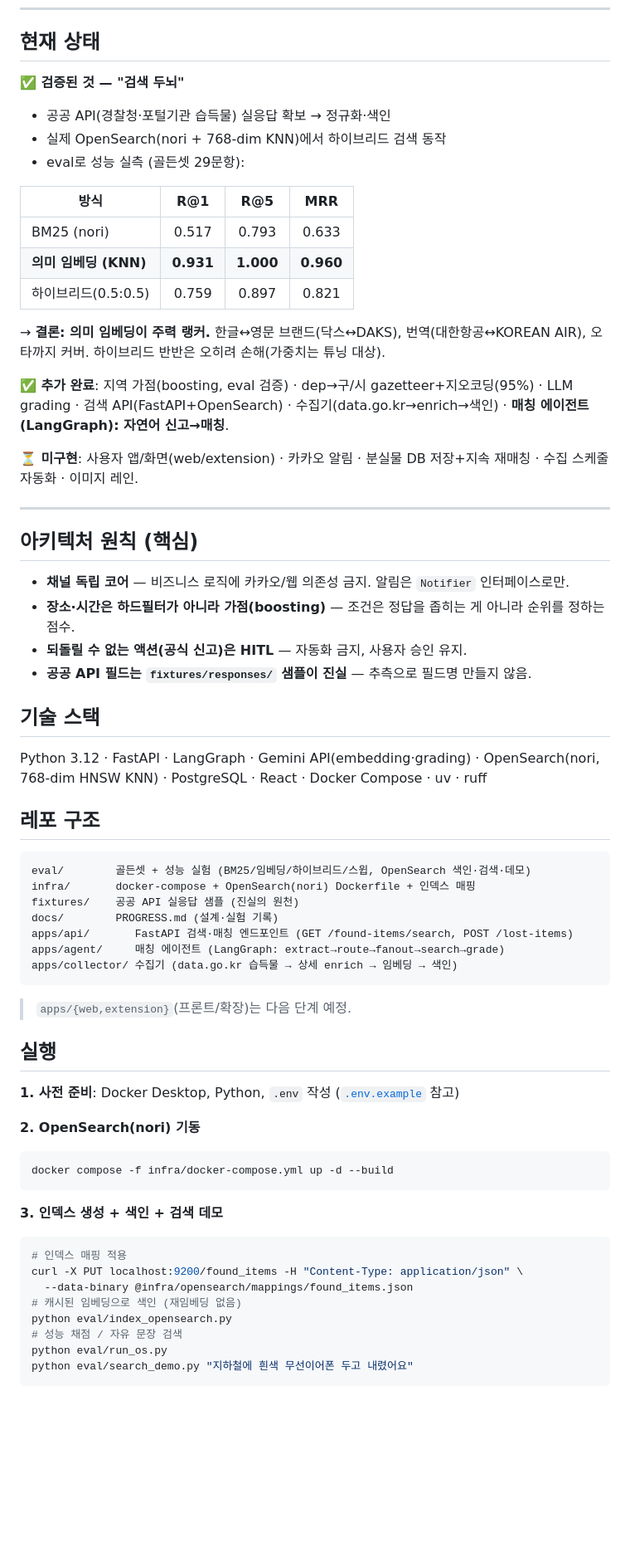
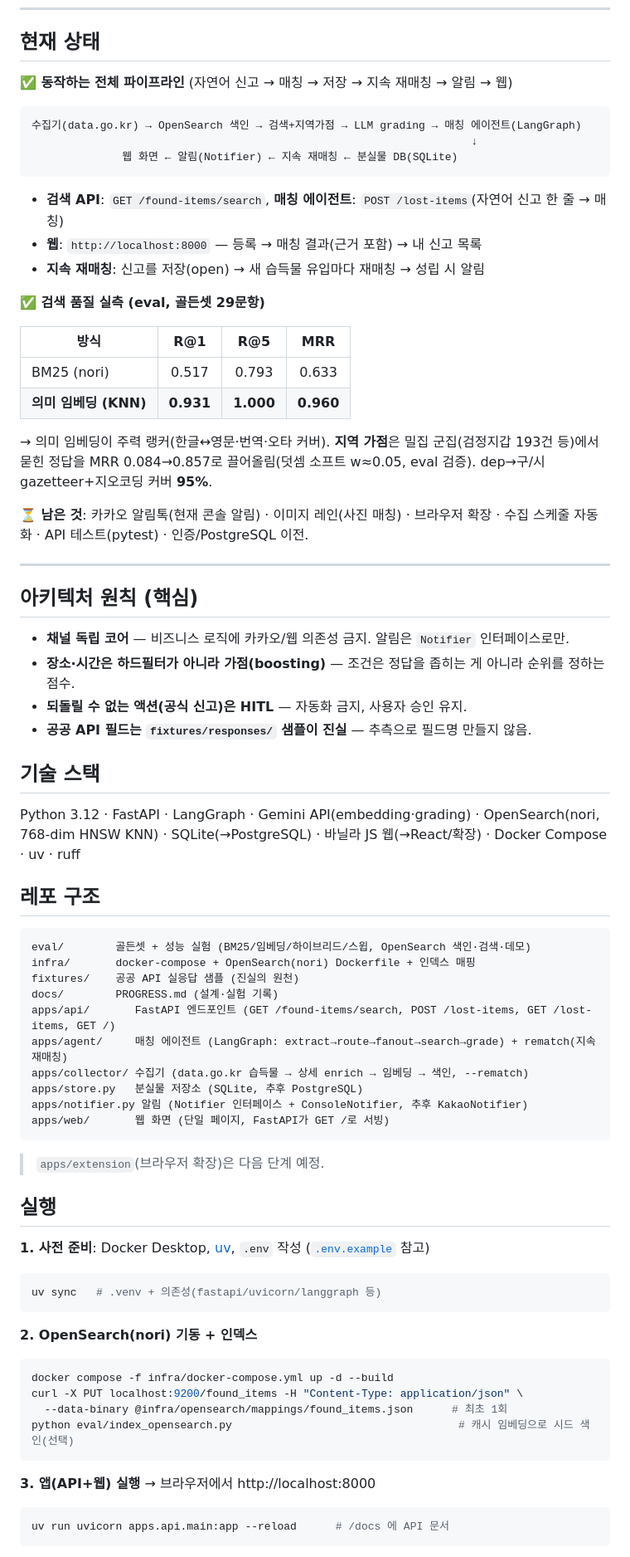
Before and after one commit to cwal8202/findit, a Markdown page: README.md, the part around one of its changes. Shown at 83% size. Drawn GitHub-style; blank space fills up the shorter version.

Commit message:
[FIND-10] 문서 현행화 (README/PROGRESS 현재 상태 반영)
- README: 현재 상태를 "동작하는 전체 파이프라인"으로 갱신, 레포 구조에 web/store/notifier 추가,
  실행 가이드를 앱(uv sync→uvicorn→localhost:8000)+수집기 중심으로 현행화, 스택 정정(SQLite/바닐라JS).
- PROGRESS: 갱신일·0절(한눈에 보기)·인수인계 순서를 현재(FIND-1~9, 전체 파이프라인 동작)로 갱신.

Co-Authored-By: Claude Opus 4.8 <noreply@anthropic.com>

````diff
--- a/README.md
+++ b/README.md
@@ -10,24 +10,28 @@
 
 ## 현재 상태
 
-**✅ 검증된 것 — "검색 두뇌"**
-- 공공 API(경찰청·포털기관 습득물) 실응답 확보 → 정규화·색인
-- 실제 OpenSearch(nori + 768-dim KNN)에서 하이브리드 검색 동작
-- eval로 성능 실측 (골든셋 29문항):
+**✅ 동작하는 전체 파이프라인** (자연어 신고 → 매칭 → 저장 → 지속 재매칭 → 알림 → 웹)
+```
+수집기(data.go.kr) → OpenSearch 색인 → 검색+지역가점 → LLM grading → 매칭 에이전트(LangGraph)
+                                                                    ↓
+              웹 화면 ← 알림(Notifier) ← 지속 재매칭 ← 분실물 DB(SQLite)
+```
+- **검색 API**: `GET /found-items/search`, **매칭 에이전트**: `POST /lost-items`(자연어 신고 한 줄 → 매칭)
+- **웹**: `http://localhost:8000` — 등록 → 매칭 결과(근거 포함) → 내 신고 목록
+- **지속 재매칭**: 신고를 저장(open) → 새 습득물 유입마다 재매칭 → 성립 시 알림
+
+**✅ 검색 품질 실측 (eval, 골든셋 29문항)**
 
 | 방식 | R@1 | R@5 | MRR |
 |------|:---:|:---:|:---:|
 | BM25 (nori) | 0.517 | 0.793 | 0.633 |
 | **의미 임베딩 (KNN)** | **0.931** | **1.000** | **0.960** |
-| 하이브리드(0.5:0.5) | 0.759 | 0.897 | 0.821 |
 
-→ **결론: 의미 임베딩이 주력 랭커.** 한글↔영문 브랜드(닥스↔DAKS), 번역(대한항공↔KOREAN AIR),
-오타까지 커버. 하이브리드 반반은 오히려 손해(가중치는 튜닝 대상).
+→ 의미 임베딩이 주력 랭커(한글↔영문·번역·오타 커버). **지역 가점**은 밀집 군집(검정지갑 193건 등)에서
+묻힌 정답을 MRR 0.084→0.857로 끌어올림(덧셈 소프트 w≈0.05, eval 검증). dep→구/시 gazetteer+지오코딩 커버 **95%**.
 
-**✅ 추가 완료**: 지역 가점(boosting, eval 검증) · dep→구/시 gazetteer+지오코딩(95%) · LLM grading ·
-검색 API(FastAPI+OpenSearch) · 수집기(data.go.kr→enrich→색인) · **매칭 에이전트(LangGraph): 자연어 신고→매칭**.
-
-**⏳ 미구현**: 사용자 앱/화면(web/extension) · 카카오 알림 · 분실물 DB 저장+지속 재매칭 · 수집 스케줄 자동화 · 이미지 레인.
+**⏳ 남은 것**: 카카오 알림톡(현재 콘솔 알림) · 이미지 레인(사진 매칭) · 브라우저 확장 · 수집 스케줄 자동화 ·
+API 테스트(pytest) · 인증/PostgreSQL 이전.
 
 ---
 
@@ -41,7 +45,7 @@
 ## 기술 스택
 
 Python 3.12 · FastAPI · LangGraph · Gemini API(embedding·grading) ·
-OpenSearch(nori, 768-dim HNSW KNN) · PostgreSQL · React · Docker Compose · uv · ruff
+OpenSearch(nori, 768-dim HNSW KNN) · SQLite(→PostgreSQL) · 바닐라 JS 웹(→React/확장) · Docker Compose · uv · ruff
 
 ## 레포 구조
 
@@ -50,29 +54,31 @@ eval/        골든셋 + 성능 실험 (BM25/임베딩/하이브리드/스윕, O
 infra/       docker-compose + OpenSearch(nori) Dockerfile + 인덱스 매핑
 fixtures/    공공 API 실응답 샘플 (진실의 원천)
 docs/        PROGRESS.md (설계·실험 기록)
-apps/api/       FastAPI 검색·매칭 엔드포인트 (GET /found-items/search, POST /lost-items)
-apps/agent/     매칭 에이전트 (LangGraph: extract→route→fanout→search→grade)
-apps/collector/ 수집기 (data.go.kr 습득물 → 상세 enrich → 임베딩 → 색인)
+apps/api/       FastAPI 엔드포인트 (GET /found-items/search, POST /lost-items, GET /lost-items, GET /)
+apps/agent/     매칭 에이전트 (LangGraph: extract→route→fanout→search→grade) + rematch(지속 재매칭)
+apps/collector/ 수집기 (data.go.kr 습득물 → 상세 enrich → 임베딩 → 색인, --rematch)
+apps/store.py   분실물 저장소 (SQLite, 추후 PostgreSQL)
+apps/notifier.py 알림 (Notifier 인터페이스 + ConsoleNotifier, 추후 KakaoNotifier)
+apps/web/       웹 화면 (단일 페이지, FastAPI가 GET /로 서빙)
 ```
-> `apps/{web,extension}`(프론트/확장)는 다음 단계 예정.
+> `apps/extension`(브라우저 확장)은 다음 단계 예정.
 
 ## 실행
 
-**1. 사전 준비**: Docker Desktop, Python, `.env` 작성 ([`.env.example`](.env.example) 참고)
+**1. 사전 준비**: Docker Desktop, [uv](https://docs.astral.sh/uv/), `.env` 작성 ([`.env.example`](.env.example) 참고)
+```bash
+uv sync   # .venv + 의존성(fastapi/uvicorn/langgraph 등)
+```
 
-**2. OpenSearch(nori) 기동**
+**2. OpenSearch(nori) 기동 + 인덱스**
 ```bash
 docker compose -f infra/docker-compose.yml up -d --build
+curl -X PUT localhost:9200/found_items -H "Content-Type: application/json" \
+  --data-binary @infra/opensearch/mappings/found_items.json      # 최초 1회
+python eval/index_opensearch.py                                   # 캐시 임베딩으로 시드 색인(선택)
 ```
 
-**3. 인덱스 생성 + 색인 + 검색 데모**
+**3. 앱(API+웹) 실행** → 브라우저에서 http://localhost:8000
 ```bash
-# 인덱스 매핑 적용
-curl -X PUT localhost:9200/found_items -H "Content-Type: application/json" \
-  --data-binary @infra/opensearch/mappings/found_items.json
-# 캐시된 임베딩으로 색인 (재임베딩 없음)
-python eval/index_opensearch.py
-# 성능 채점 / 자유 문장 검색
-python eval/run_os.py
-python eval/search_demo.py "지하철에 흰색 무선이어폰 두고 내렸어요"
+uv run uvicorn apps.api.main:app --reload      # /docs 에 API 문서
 ```
````
Also changed, not shown: other parts of README.md (+10 -0 lines), docs/PROGRESS.md (+15 -7 lines).
